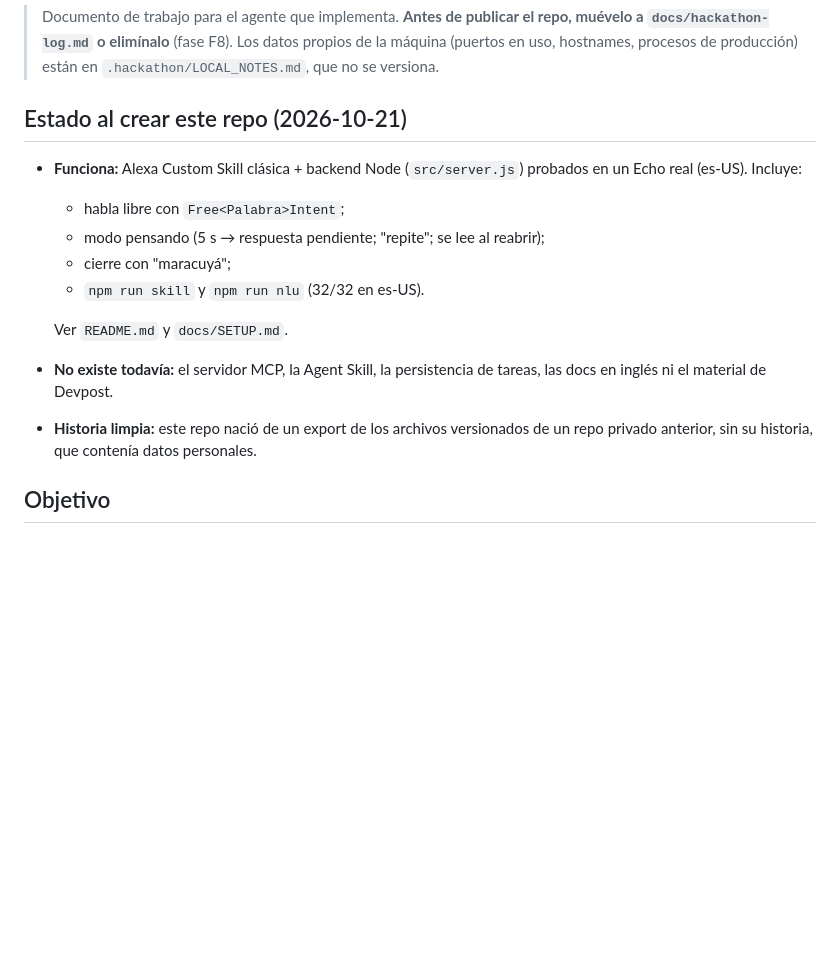
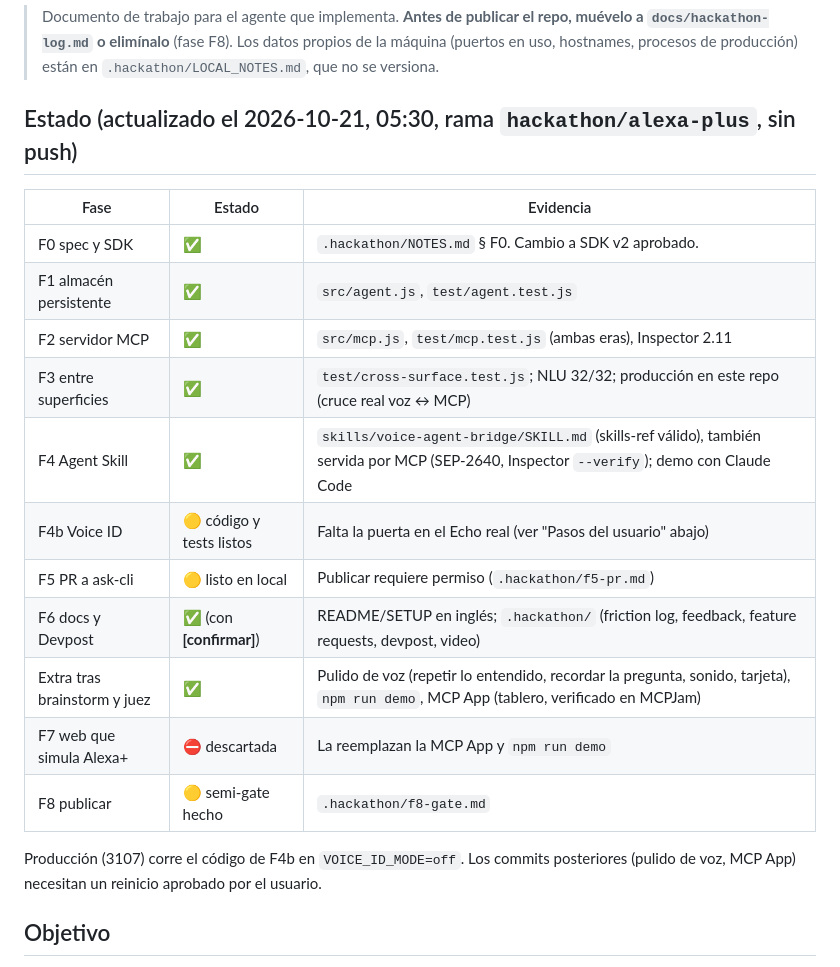
Before and after one commit to Grizaceo/alexa-agent-voice-bridge, a Markdown page: HANDOFF.md, the part around the change. GitHub-like rendering; blank space fills up the shorter version.

Commit message:
HANDOFF: estado por fase tras el semi-gate de F8
Co-Authored-By: Claude Opus 5.5 <noreply@anthropic.com>
Claude-Session: https://claude.ai/code/session_01GG9XMEDWqzUEuQ8s5WsM4W

```diff
--- a/HANDOFF.md
+++ b/HANDOFF.md
@@ -3,17 +3,23 @@
 > Documento de trabajo para el agente que implementa. **Antes de publicar el repo, muévelo a `docs/hackathon-log.md` o elimínalo** (fase F8).
 > Los datos propios de la máquina (puertos en uso, hostnames, procesos de producción) están en `.hackathon/LOCAL_NOTES.md`, que no se versiona.
 
-## Estado al crear este repo (2026-10-21)
+## Estado (actualizado el 2026-10-21, 05:30, rama `hackathon/alexa-plus`, sin push)
 
-- **Funciona:** Alexa Custom Skill clásica + backend Node (`src/server.js`) probados en un Echo real (es-US). Incluye:
-  - habla libre con `Free<Palabra>Intent`;
-  - modo pensando (5 s → respuesta pendiente; "repite"; se lee al reabrir);
-  - cierre con "maracuyá";
-  - `npm run skill` y `npm run nlu` (32/32 en es-US).
+| Fase | Estado | Evidencia |
+|---|---|---|
+| F0 spec y SDK | ✅ | `.hackathon/NOTES.md` § F0. Cambio a SDK v2 aprobado. |
+| F1 almacén persistente | ✅ | `src/agent.js`, `test/agent.test.js` |
+| F2 servidor MCP | ✅ | `src/mcp.js`, `test/mcp.test.js` (ambas eras), Inspector 2.11 |
+| F3 entre superficies | ✅ | `test/cross-surface.test.js`; NLU 32/32; producción en este repo (cruce real voz ↔ MCP) |
+| F4 Agent Skill | ✅ | `skills/voice-agent-bridge/SKILL.md` (skills-ref válido), también servida por MCP (SEP-2640, Inspector `--verify`); demo con Claude Code |
+| F4b Voice ID | 🟡 código y tests listos | Falta la puerta en el Echo real (ver "Pasos del usuario" abajo) |
+| F5 PR a ask-cli | 🟡 listo en local | Publicar requiere permiso (`.hackathon/f5-pr.md`) |
+| F6 docs y Devpost | ✅ (con **[confirmar]**) | README/SETUP en inglés; `.hackathon/` (friction log, feedback, feature requests, devpost, video) |
+| Extra tras brainstorm y juez | ✅ | Pulido de voz (repetir lo entendido, recordar la pregunta, sonido, tarjeta), `npm run demo`, MCP App (tablero, verificado en MCPJam) |
+| F7 web que simula Alexa+ | ⛔ descartada | La reemplazan la MCP App y `npm run demo` |
+| F8 publicar | 🟡 semi-gate hecho | `.hackathon/f8-gate.md` |
 
-  Ver `README.md` y `docs/SETUP.md`.
-- **No existe todavía:** el servidor MCP, la Agent Skill, la persistencia de tareas, las docs en inglés ni el material de Devpost.
-- **Historia limpia:** este repo nació de un export de los archivos versionados de un repo privado anterior, sin su historia, que contenía datos personales.
+Producción (3107) corre el código de F4b en `VOICE_ID_MODE=off`. Los commits posteriores (pulido de voz, MCP App) necesitan un reinicio aprobado por el usuario.
 
 ## Objetivo
 
```
